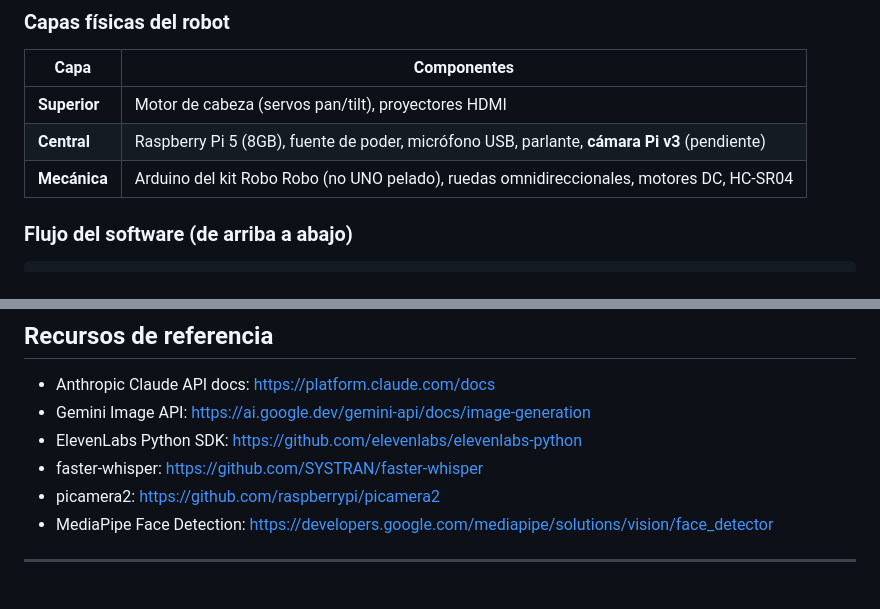
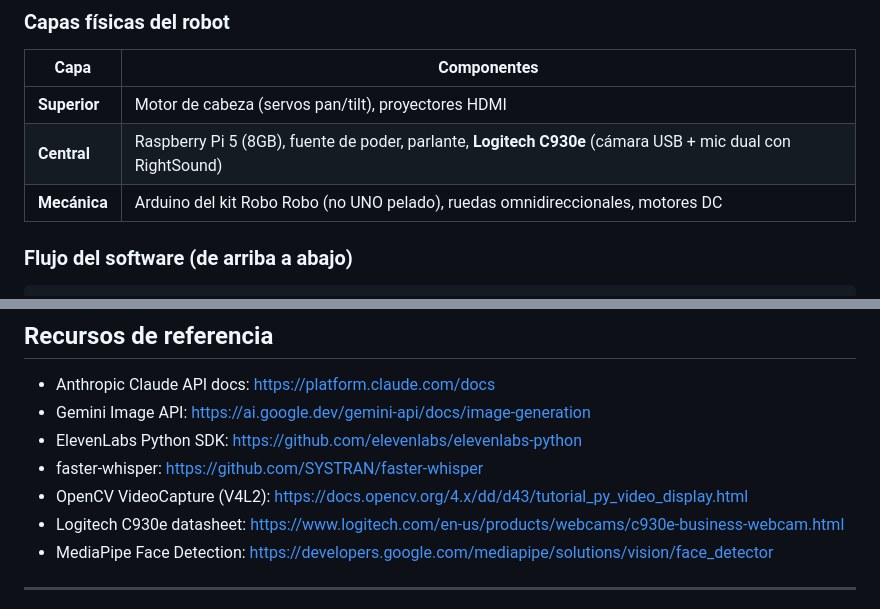
Before and after one commit to wLe0code/MECH, a Markdown page: CLAUDE.md, 2 parts joined by grey strips. GitHub-like rendering.

```diff
--- a/CLAUDE.md
+++ b/CLAUDE.md
@@ -21,8 +21,8 @@ Esquema mental basado en los diagramas originales del usuario (capas física + f
 | Capa | Componentes |
 |---|---|
 | **Superior** | Motor de cabeza (servos pan/tilt), proyectores HDMI |
-| **Central** | Raspberry Pi 5 (8GB), fuente de poder, micrófono USB, parlante, **cámara Pi v3** (pendiente) |
-| **Mecánica** | Arduino del kit Robo Robo (no UNO pelado), ruedas omnidireccionales, motores DC, HC-SR04 |
+| **Central** | Raspberry Pi 5 (8GB), fuente de poder, parlante, **Logitech C930e** (cámara USB + mic dual con RightSound) |
+| **Mecánica** | Arduino del kit Robo Robo (no UNO pelado), ruedas omnidireccionales, motores DC |
 
 ### Flujo del software (de arriba a abajo)
 
@@ -296,7 +309,8 @@ Si las 3 son sí, podemos escribir `vision.py`. El plan:
 - Gemini Image API: https://ai.google.dev/gemini-api/docs/image-generation
 - ElevenLabs Python SDK: https://github.com/elevenlabs/elevenlabs-python
 - faster-whisper: https://github.com/SYSTRAN/faster-whisper
-- picamera2: https://github.com/raspberrypi/picamera2
+- OpenCV VideoCapture (V4L2): https://docs.opencv.org/4.x/dd/d43/tutorial_py_video_display.html
+- Logitech C930e datasheet: https://www.logitech.com/en-us/products/webcams/c930e-business-webcam.html
 - MediaPipe Face Detection: https://developers.google.com/mediapipe/solutions/vision/face_detector
 
 ---
```
Also changed, not shown: other parts of CLAUDE.md (+23 -10 lines).
